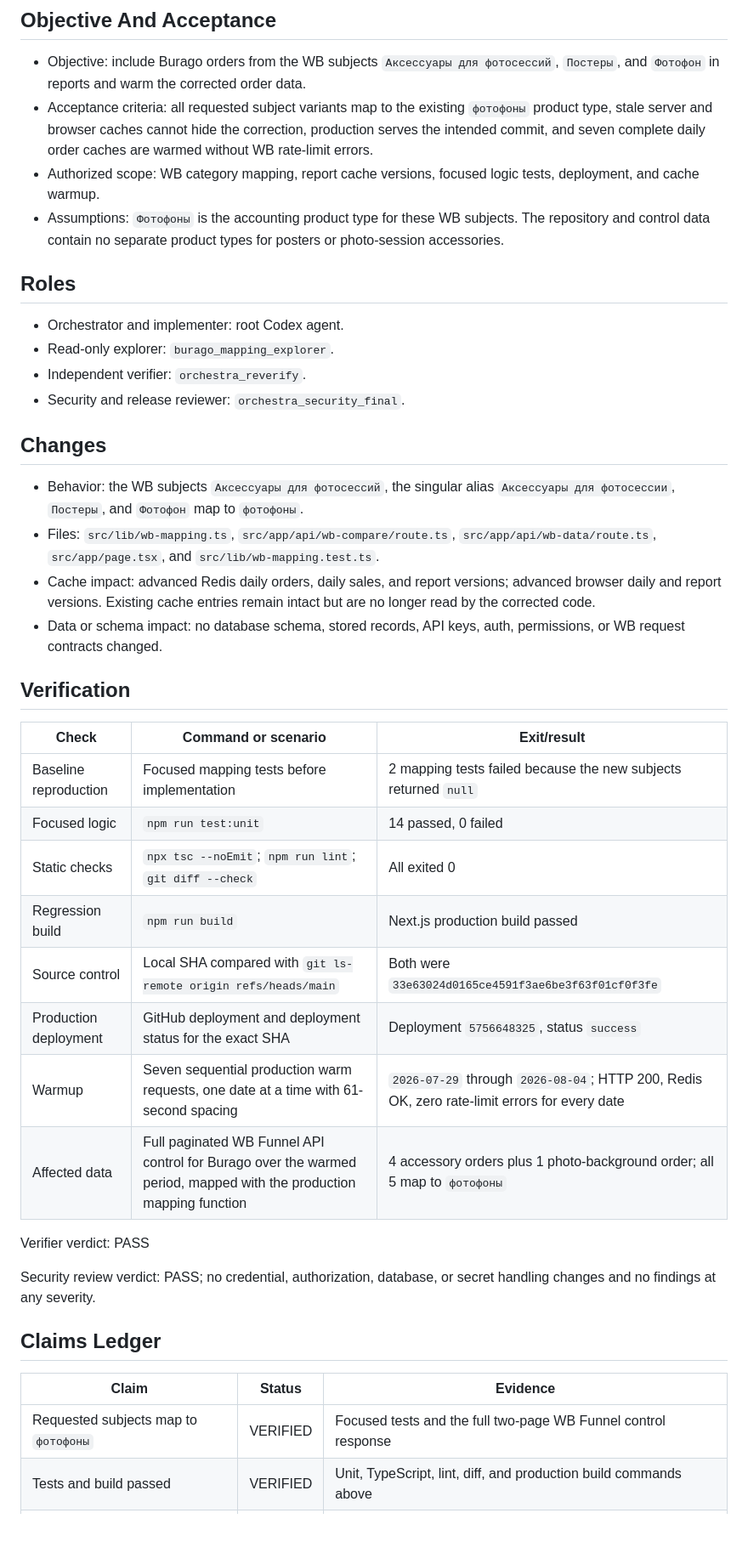
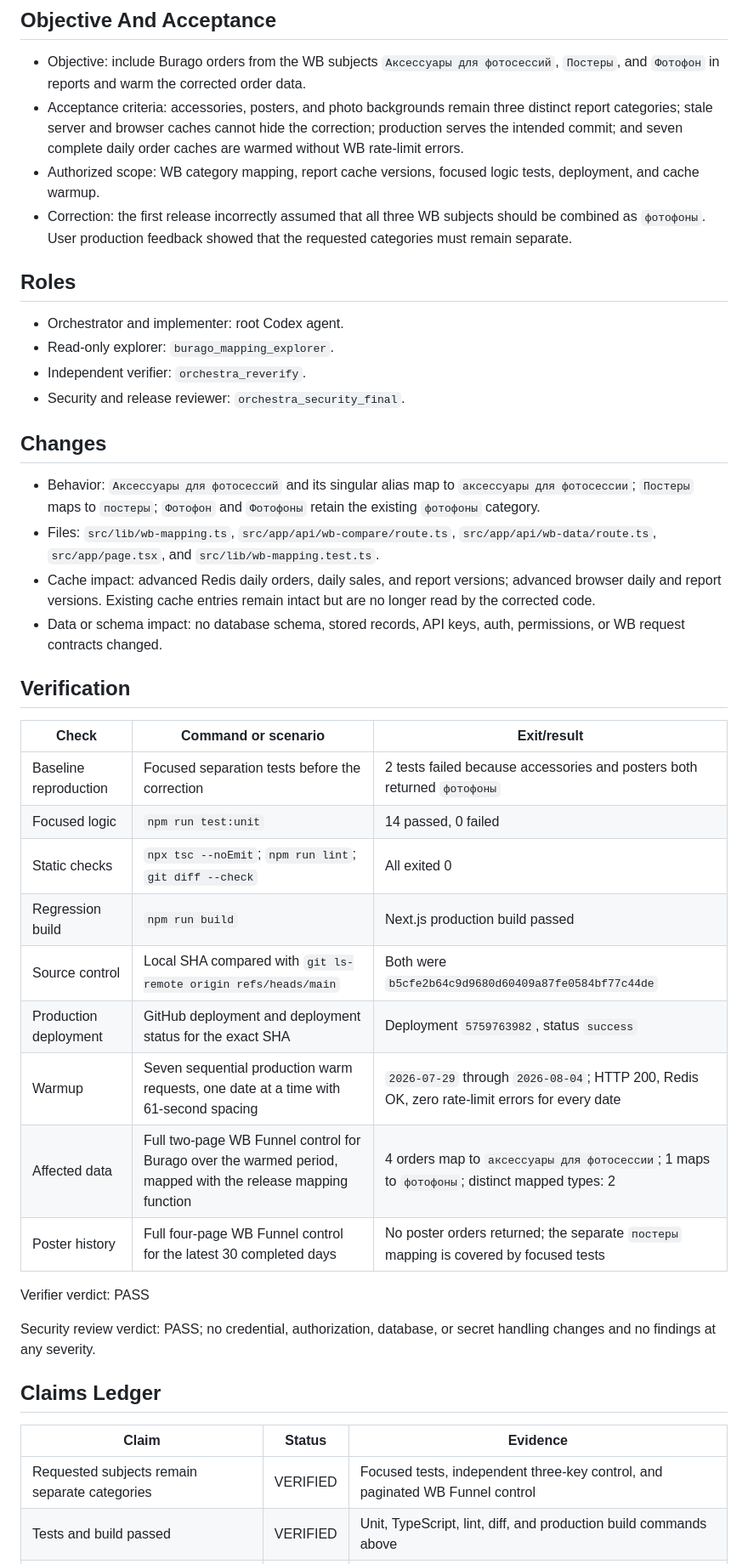
Before and after one commit to Alex22451/wb-dashboard, a Markdown page: docs/reports/2026-08-05-burago-photo-category-mapping.md, the part around one of its changes. Shown at 85% size. Rendered like a GitHub page; blank space fills up the shorter version.

Commit message:
Correct Burago category release report

```diff
--- a/docs/reports/2026-08-05-burago-photo-category-mapping.md
+++ b/docs/reports/2026-08-05-burago-photo-category-mapping.md
@@ -7,15 +7,15 @@ Risk: R3
 
 - Objective: include Burago orders from the WB subjects `Аксессуары для фотосессий`,
   `Постеры`, and `Фотофон` in reports and warm the corrected order data.
-- Acceptance criteria: all requested subject variants map to the existing
-  `фотофоны` product type, stale server and browser caches cannot hide the
-  correction, production serves the intended commit, and seven complete daily
+- Acceptance criteria: accessories, posters, and photo backgrounds remain three
+  distinct report categories; stale server and browser caches cannot hide the
+  correction; production serves the intended commit; and seven complete daily
   order caches are warmed without WB rate-limit errors.
 - Authorized scope: WB category mapping, report cache versions, focused logic
   tests, deployment, and cache warmup.
-- Assumptions: `Фотофоны` is the accounting product type for these WB subjects.
-  The repository and control data contain no separate product types for posters
-  or photo-session accessories.
+- Correction: the first release incorrectly assumed that all three WB subjects
+  should be combined as `фотофоны`. User production feedback showed that the
+  requested categories must remain separate.
 
 ## Roles
 
@@ -26,8 +26,9 @@ Risk: R3
 
 ## Changes
 
-- Behavior: the WB subjects `Аксессуары для фотосессий`, the singular alias
-  `Аксессуары для фотосессии`, `Постеры`, and `Фотофон` map to `фотофоны`.
+- Behavior: `Аксессуары для фотосессий` and its singular alias map to
+  `аксессуары для фотосессии`; `Постеры` maps to `постеры`; `Фотофон` and
+  `Фотофоны` retain the existing `фотофоны` category.
 - Files: `src/lib/wb-mapping.ts`, `src/app/api/wb-compare/route.ts`,
   `src/app/api/wb-data/route.ts`, `src/app/page.tsx`, and
   `src/lib/wb-mapping.test.ts`.
@@ -41,14 +42,15 @@ Risk: R3
 
 | Check | Command or scenario | Exit/result |
 |---|---|---|
-| Baseline reproduction | Focused mapping tests before implementation | 2 mapping tests failed because the new subjects returned `null` |
+| Baseline reproduction | Focused separation tests before the correction | 2 tests failed because accessories and posters both returned `фотофоны` |
 | Focused logic | `npm run test:unit` | 14 passed, 0 failed |
 | Static checks | `npx tsc --noEmit`; `npm run lint`; `git diff --check` | All exited 0 |
 | Regression build | `npm run build` | Next.js production build passed |
-| Source control | Local SHA compared with `git ls-remote origin refs/heads/main` | Both were `33e63024d0165ce4591f3ae6be3f63f01cf0f3fe` |
-| Production deployment | GitHub deployment and deployment status for the exact SHA | Deployment `5756648325`, status `success` |
+| Source control | Local SHA compared with `git ls-remote origin refs/heads/main` | Both were `b5cfe2b64c9d9680d60409a87fe0584bf77c44de` |
+| Production deployment | GitHub deployment and deployment status for the exact SHA | Deployment `5759763982`, status `success` |
 | Warmup | Seven sequential production warm requests, one date at a time with 61-second spacing | `2026-07-29` through `2026-08-04`; HTTP 200, Redis OK, zero rate-limit errors for every date |
-| Affected data | Full paginated WB Funnel API control for Burago over the warmed period, mapped with the production mapping function | 4 accessory orders plus 1 photo-background order; all 5 map to `фотофоны` |
+| Affected data | Full two-page WB Funnel control for Burago over the warmed period, mapped with the release mapping function | 4 orders map to `аксессуары для фотосессии`; 1 maps to `фотофоны`; distinct mapped types: 2 |
+| Poster history | Full four-page WB Funnel control for the latest 30 completed days | No poster orders returned; the separate `постеры` mapping is covered by focused tests |
 
 Verifier verdict: PASS
 
@@ -59,6 +61,6 @@ handling changes and no findings at any severity.
 
 | Claim | Status | Evidence |
 |---|---|---|
-| Requested subjects map to `фотофоны` | VERIFIED | Focused tests and the full two-page WB Funnel control response |
+| Requested subjects remain separate categories | VERIFIED | Focused tests, independent three-key control, and paginated WB Funnel control |
 | Tests and build passed | VERIFIED | Unit, TypeScript, lint, diff, and production build commands above |
 | Remote contains the code commit | VERIFIED | Local and remote SHA equality |
```
Also changed, not shown: other parts of docs/reports/2026-08-05-burago-photo-category-mapping.md (+8 -7 lines).
